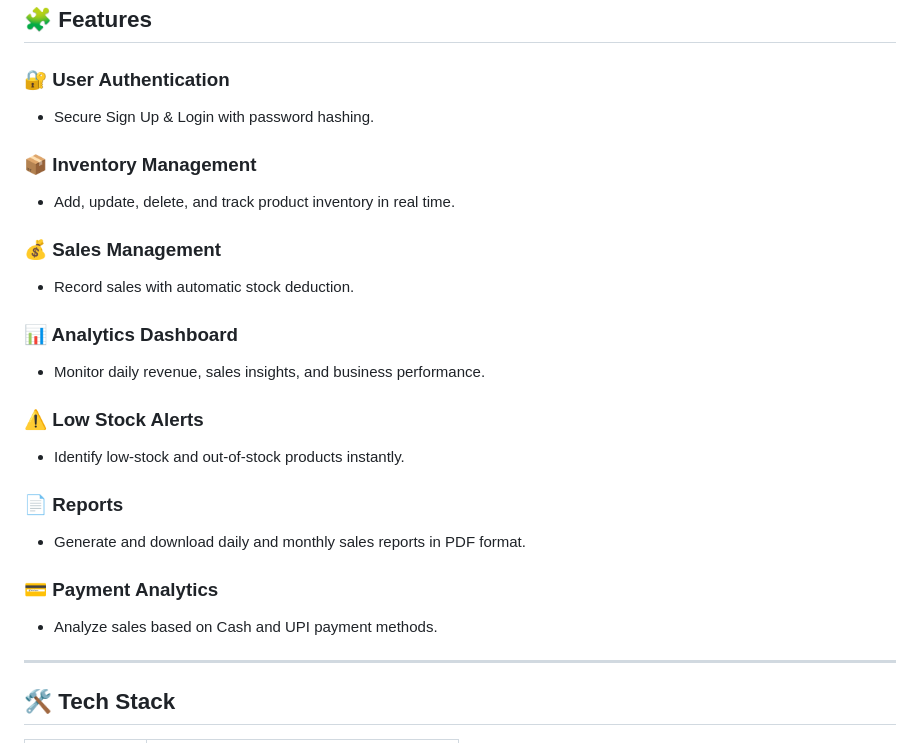
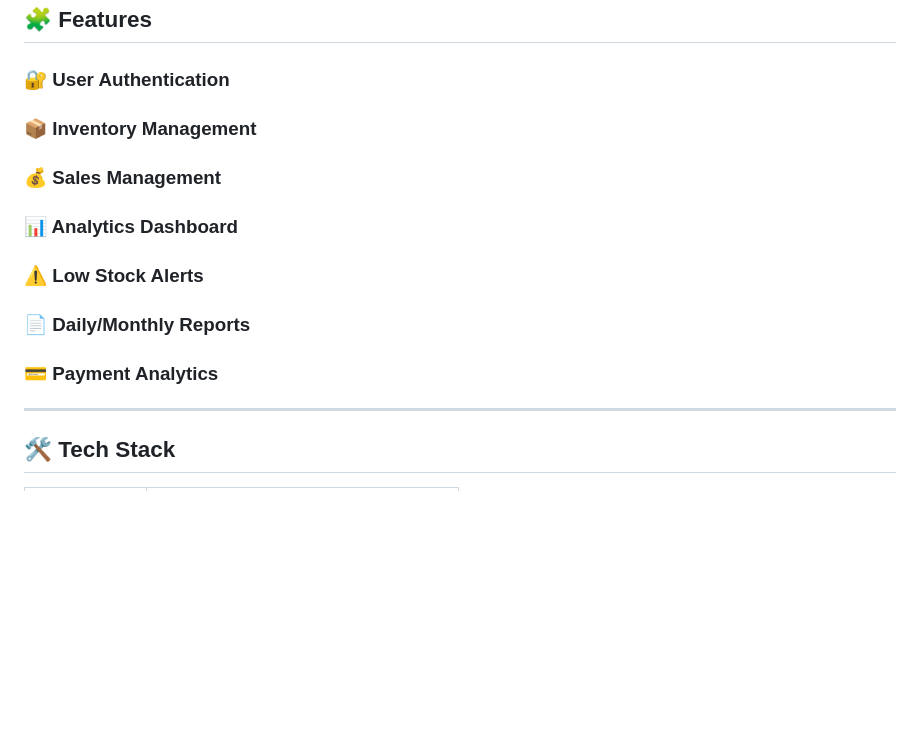
Before and after one commit to vijayaawss/Retail-System, a Markdown page: README.md, the part around the change. Drawn GitHub-style; blank space fills up the shorter version.

```diff
--- a/README.md
+++ b/README.md
@@ -8,25 +8,12 @@ It enables businesses to manage inventory, record sales, monitor stock levels, a
 ## 🧩 Features
 
 ### 🔐 User Authentication
-- Secure Sign Up & Login with password hashing.
-
 ### 📦 Inventory Management
-- Add, update, delete, and track product inventory in real time.
-
 ### 💰 Sales Management
-- Record sales with automatic stock deduction.
-
 ### 📊 Analytics Dashboard
-- Monitor daily revenue, sales insights, and business performance.
-
 ### ⚠️ Low Stock Alerts
-- Identify low-stock and out-of-stock products instantly.
-
-### 📄 Reports
-- Generate and download daily and monthly sales reports in PDF format.
-
+### 📄 Daily/Monthly Reports
 ### 💳 Payment Analytics
-- Analyze sales based on Cash and UPI payment methods.
 
 ---
 
```
